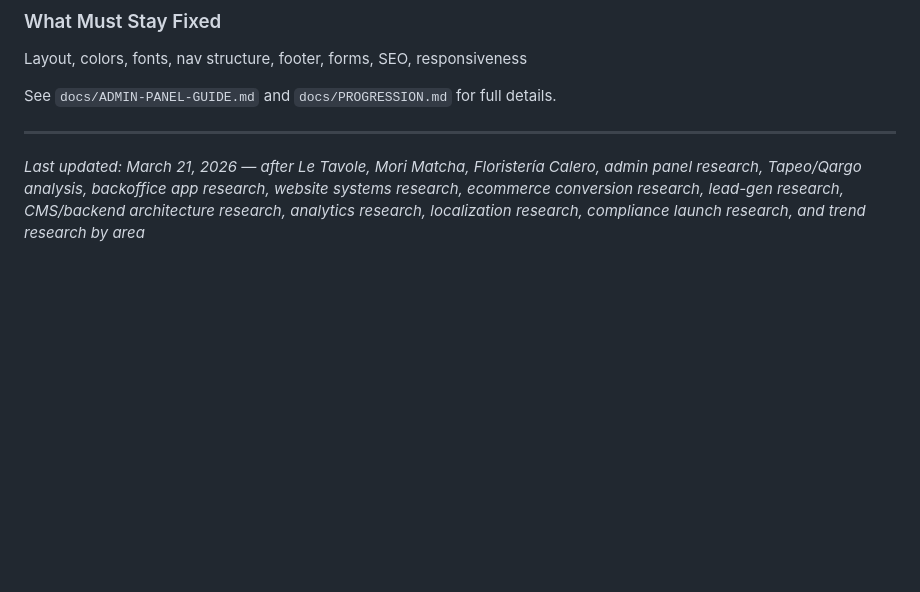
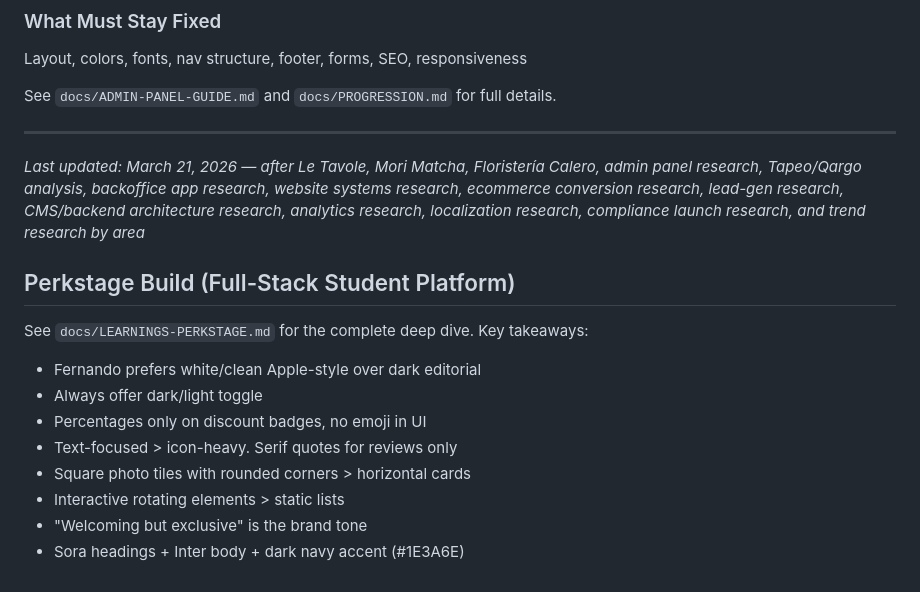
Before and after one commit to Viro19F/webapp-developer, a Markdown page: docs/LEARNINGS.md, the part around the change. Drawn GitHub-style; blank space fills up the shorter version.

```diff
--- a/docs/LEARNINGS.md
+++ b/docs/LEARNINGS.md
@@ -589,3 +589,15 @@ See `docs/ADMIN-PANEL-GUIDE.md` and `docs/PROGRESSION.md` for full details.
 ---
 
 *Last updated: March 21, 2026 — after Le Tavole, Mori Matcha, Floristería Calero, admin panel research, Tapeo/Qargo analysis, backoffice app research, website systems research, ecommerce conversion research, lead-gen research, CMS/backend architecture research, analytics research, localization research, compliance launch research, and trend research by area*
+
+
+## Perkstage Build (Full-Stack Student Platform)
+See `docs/LEARNINGS-PERKSTAGE.md` for the complete deep dive. Key takeaways:
+- Fernando prefers white/clean Apple-style over dark editorial
+- Always offer dark/light toggle
+- Percentages only on discount badges, no emoji in UI
+- Text-focused > icon-heavy. Serif quotes for reviews only
+- Square photo tiles with rounded corners > horizontal cards
+- Interactive rotating elements > static lists
+- "Welcoming but exclusive" is the brand tone
+- Sora headings + Inter body + dark navy accent (#1E3A6E)
```
Also changed, not shown: docs/LEARNINGS-PERKSTAGE.md (added, +293 -0 lines).
